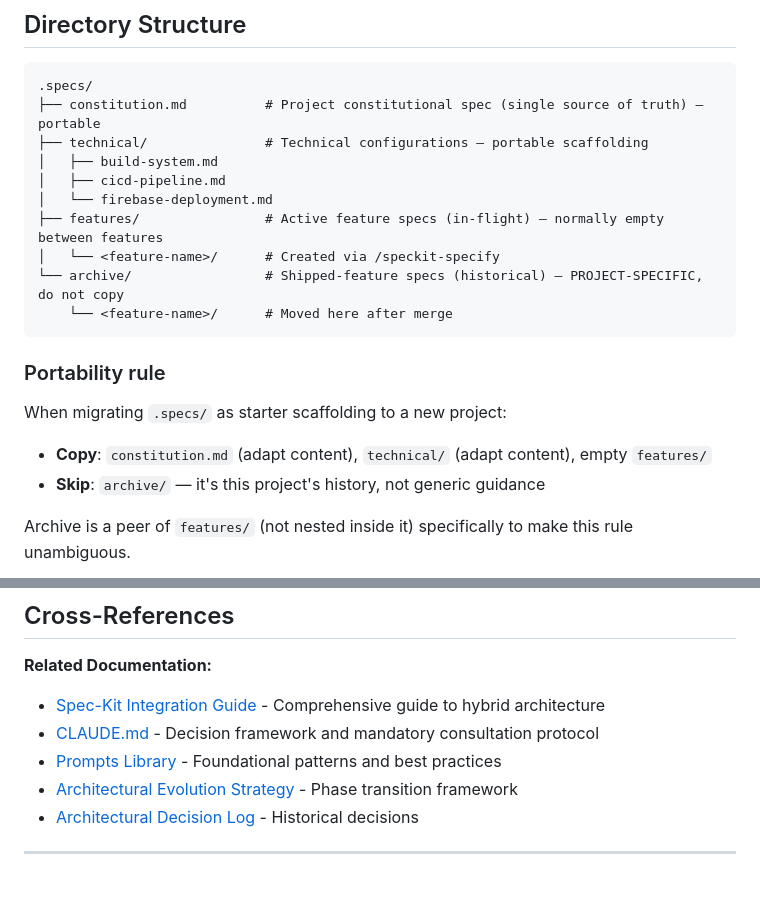
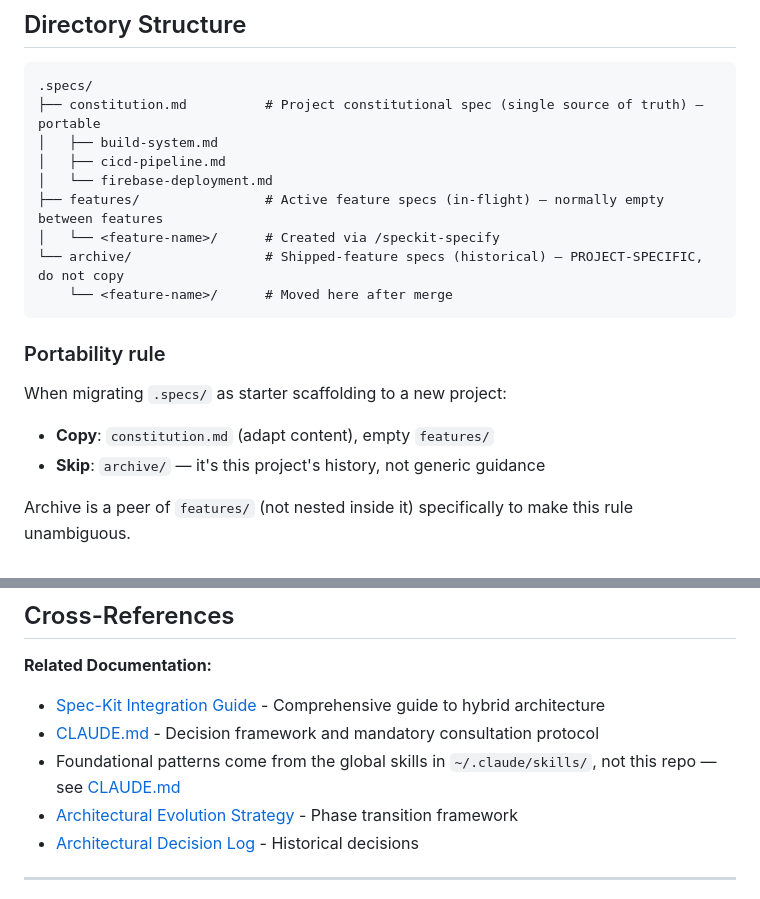
Before and after one commit to salmoncow/salmoncow, a Markdown page: .specs/README.md, 2 parts joined by grey strips. Rendered like a GitHub page.

````diff
--- a/.specs/README.md
+++ b/.specs/README.md
@@ -15,7 +15,6 @@ See [Spec-Kit Integration Guide](../.prompts/meta/speckit-integration-guide.md)
 ```
 .specs/
 ├── constitution.md          # Project constitutional spec (single source of truth) — portable
-├── technical/               # Technical configurations — portable scaffolding
 │   ├── build-system.md
 │   ├── cicd-pipeline.md
 │   └── firebase-deployment.md
@@ -28,7 +27,7 @@ See [Spec-Kit Integration Guide](../.prompts/meta/speckit-integration-guide.md)
 ### Portability rule
 
 When migrating `.specs/` as starter scaffolding to a new project:
-- **Copy**: `constitution.md` (adapt content), `technical/` (adapt content), empty `features/`
+- **Copy**: `constitution.md` (adapt content), empty `features/`
 - **Skip**: `archive/` — it's this project's history, not generic guidance
 
 Archive is a peer of `features/` (not nested inside it) specifically to make this rule unambiguous.
@@ -117,7 +116,7 @@ Use these slash commands to work with spec-kit:
 **Related Documentation:**
 - [Spec-Kit Integration Guide](../.prompts/meta/speckit-integration-guide.md) - Comprehensive guide to hybrid architecture
 - [CLAUDE.md](../CLAUDE.md) - Decision framework and mandatory consultation protocol
-- [Prompts Library](../.prompts/README.md) - Foundational patterns and best practices
+- Foundational patterns come from the global skills in `~/.claude/skills/`, not this repo — see [CLAUDE.md](../CLAUDE.md)
 - [Architectural Evolution Strategy](../.prompts/meta/architectural-evolution-strategy.md) - Phase transition framework
 - [Architectural Decision Log](../.prompts/meta/architectural-decision-log.md) - Historical decisions
 
````
Also changed, not shown: CLAUDE.md (+4 -4 lines).
